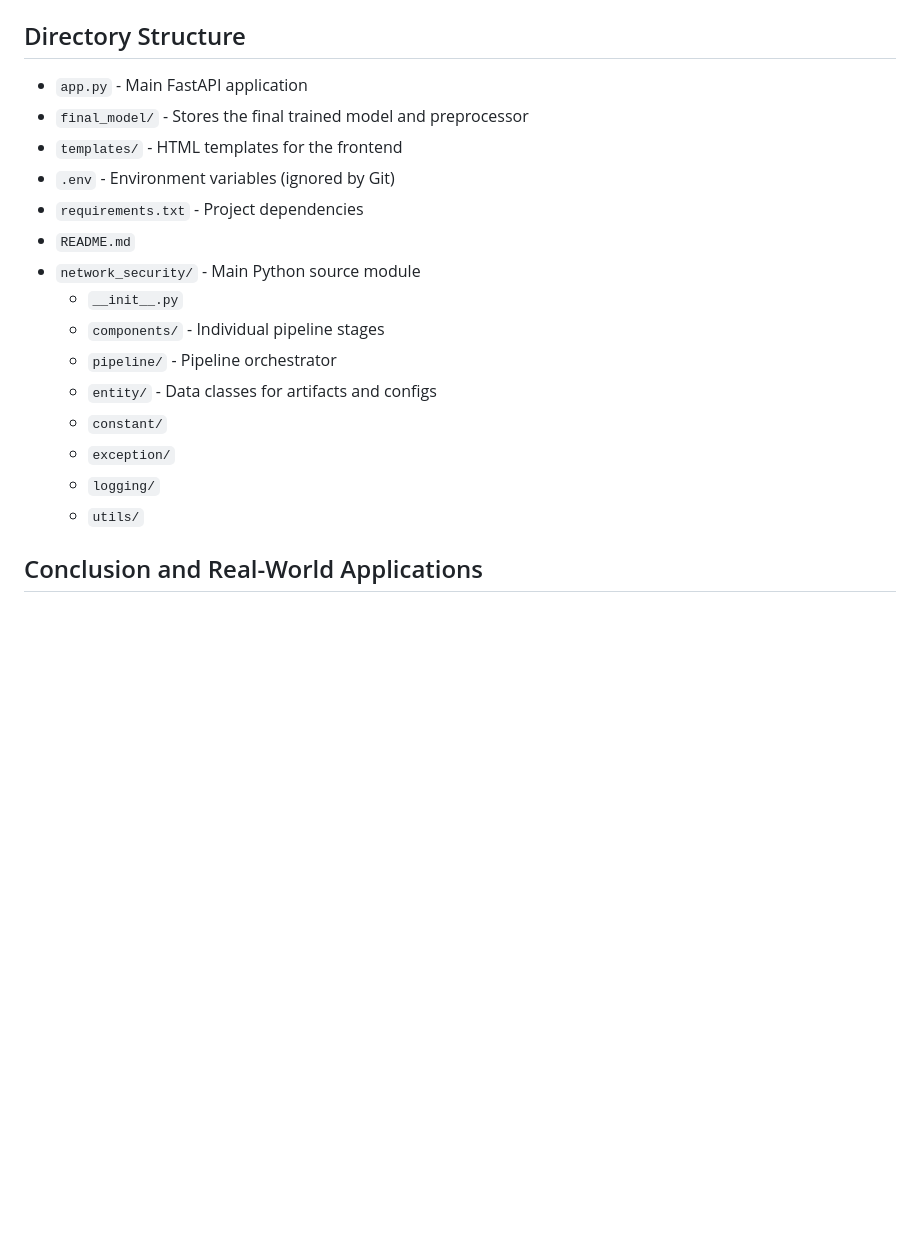
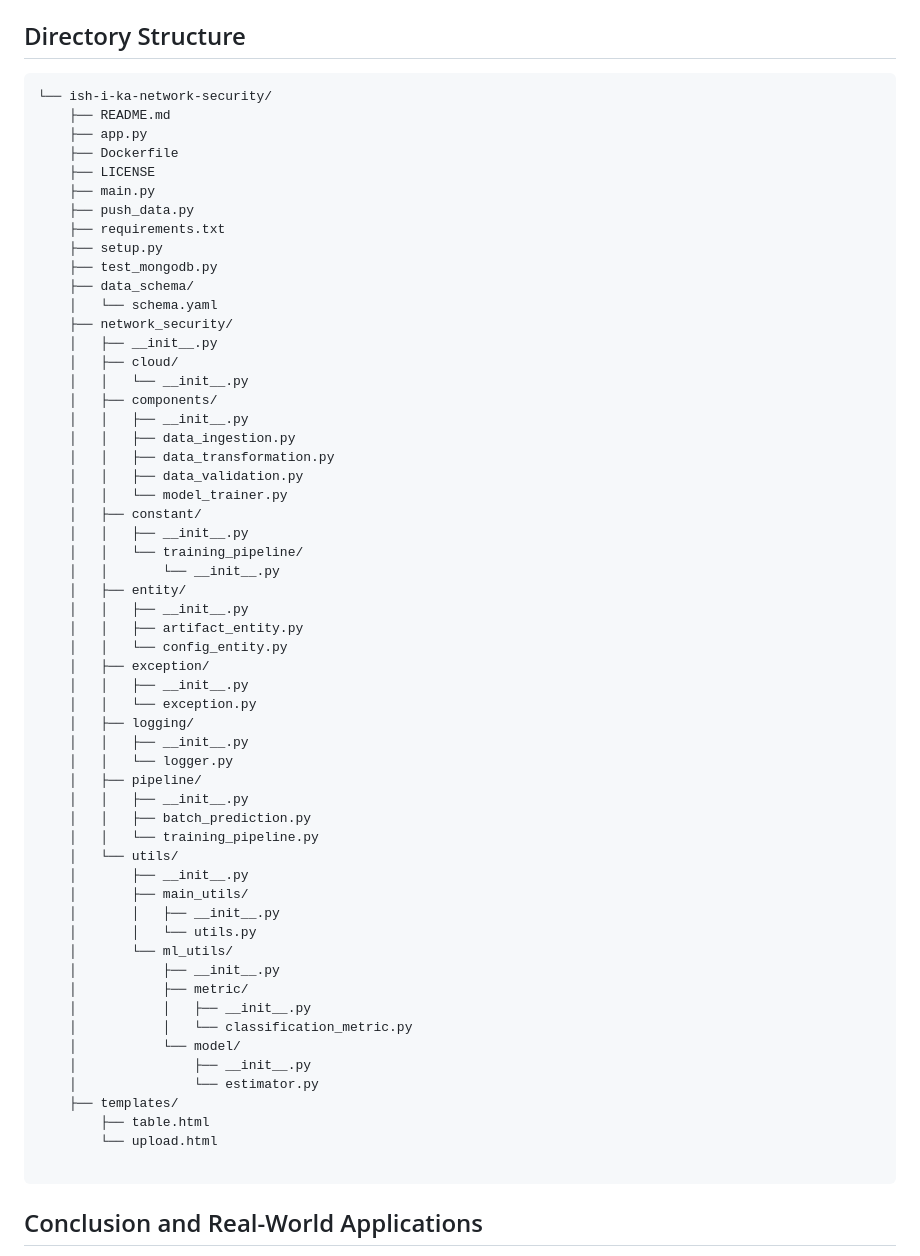
Before and after one commit to Ish-i-ka/Network-Security, a Markdown page: README.md, the part around the change. Rendered like a GitHub page; blank space fills up the shorter version.

````diff
--- a/README.md
+++ b/README.md
@@ -48,21 +48,65 @@ The project is built around a central `TrainingPipeline` that executes a sequenc
 
 ## Directory Structure
 
-*   `app.py` - Main FastAPI application
-*   `final_model/` - Stores the final trained model and preprocessor
-*   `templates/` - HTML templates for the frontend
-*   `.env` - Environment variables (ignored by Git)
-*   `requirements.txt` - Project dependencies
-*   `README.md`
-*   `network_security/` - Main Python source module
-    *   `__init__.py`
-    *   `components/` - Individual pipeline stages
-    *   `pipeline/` - Pipeline orchestrator
-    *   `entity/` - Data classes for artifacts and configs
-    *   `constant/`
-    *   `exception/`
-    *   `logging/`
-    *   `utils/`
+```plaintext
+└── ish-i-ka-network-security/
+    ├── README.md
+    ├── app.py
+    ├── Dockerfile
+    ├── LICENSE
+    ├── main.py
+    ├── push_data.py
+    ├── requirements.txt
+    ├── setup.py
+    ├── test_mongodb.py
+    ├── data_schema/
+    │   └── schema.yaml
+    ├── network_security/
+    │   ├── __init__.py
+    │   ├── cloud/
+    │   │   └── __init__.py
+    │   ├── components/
+    │   │   ├── __init__.py
+    │   │   ├── data_ingestion.py
+    │   │   ├── data_transformation.py
+    │   │   ├── data_validation.py
+    │   │   └── model_trainer.py
+    │   ├── constant/
+    │   │   ├── __init__.py
+    │   │   └── training_pipeline/
+    │   │       └── __init__.py
+    │   ├── entity/
+    │   │   ├── __init__.py
+    │   │   ├── artifact_entity.py
+    │   │   └── config_entity.py
+    │   ├── exception/
+    │   │   ├── __init__.py
+    │   │   └── exception.py
+    │   ├── logging/
+    │   │   ├── __init__.py
+    │   │   └── logger.py
+    │   ├── pipeline/
+    │   │   ├── __init__.py
+    │   │   ├── batch_prediction.py
+    │   │   └── training_pipeline.py
+    │   └── utils/
+    │       ├── __init__.py
+    │       ├── main_utils/
+    │       │   ├── __init__.py
+    │       │   └── utils.py
+    │       └── ml_utils/
+    │           ├── __init__.py
+    │           ├── metric/
+    │           │   ├── __init__.py
+    │           │   └── classification_metric.py
+    │           └── model/
+    │               ├── __init__.py
+    │               └── estimator.py
+    ├── templates/
+        ├── table.html
+        └── upload.html
+
+```
 
 ## Conclusion and Real-World Applications
 
````
